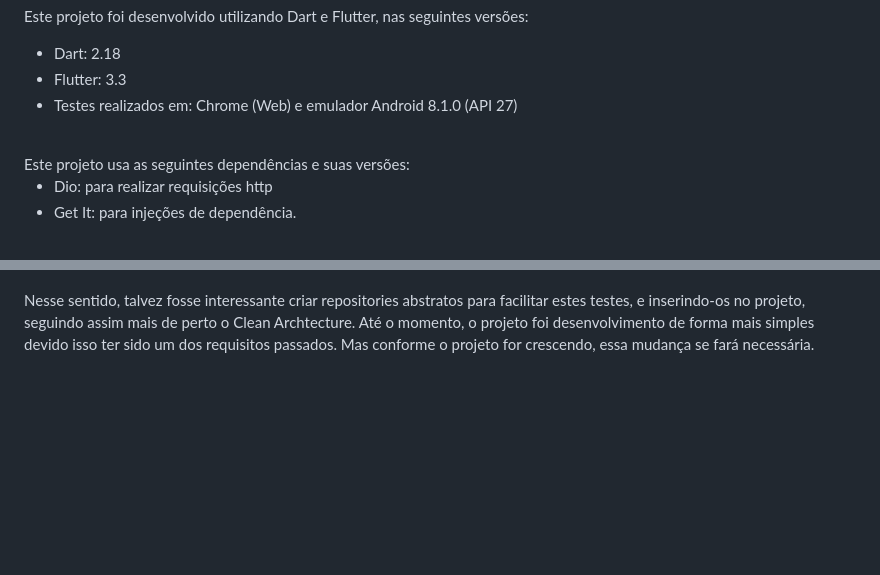
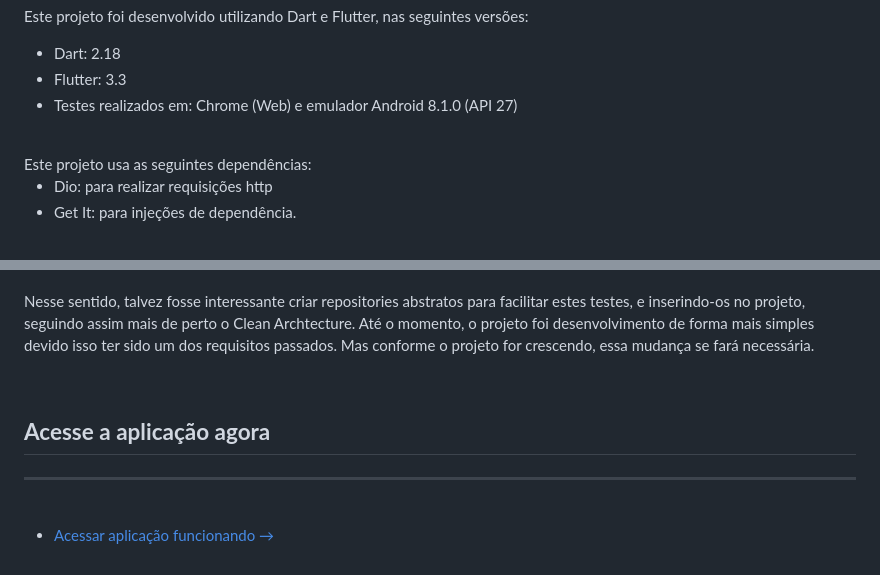
Before and after one commit to mlearnbr/frontend-challenge, a Markdown page: projeto/README.md, 2 parts joined by grey strips. GitHub-like rendering; blank space fills up the shorter version.

Commit message:
Ajusts in to Readme

```diff
--- a/projeto/README.md
+++ b/projeto/README.md
@@ -20,7 +20,7 @@ Este projeto foi desenvolvido utilizando Dart e Flutter, nas seguintes versões:
 - Testes realizados em: Chrome (Web) e emulador Android 8.1.0 (API 27)
 
 <br>
-Este projeto usa as seguintes dependências e suas versões:
+Este projeto usa as seguintes dependências:
 
 - Dio: para realizar requisições http
 - Get It: para injeções de dependência.
@@ -116,3 +116,14 @@ Como opções de API para essa feature sugiro uma destas duas opções:
 Nos testes, uma das melhorias é realizar tambem os testes de integração e de widgets, para ficar mais completo. Nos testes unitários já realizados, falta mapear os caminhos não-felizes, usando mocks. Para isso precisaria de um pouco mais de tempo para desenvolver, usando o mockito ou mocktail. Criando mocks para simular requisições falhas, usando as mais diversas possibilidades, e assim tratando-as.
 
 Nesse sentido, talvez fosse interessante criar repositories abstratos para facilitar estes testes, e inserindo-os no projeto, seguindo assim mais de perto o Clean Archtecture. Até o momento, o projeto foi desenvolvimento de forma mais simples devido isso ter sido um dos requisitos passados. Mas conforme o projeto for crescendo, essa mudança se fará necessária.
+
+
+
+<br>
+
+## **Acesse a aplicação agora**
+----
+
+<br>
+
+- [Acessar aplicação funcionando →](https://starwars-s.web.app/#/)
```
Also changed, not shown: other parts of projeto/README.md (+2 -2 lines).
